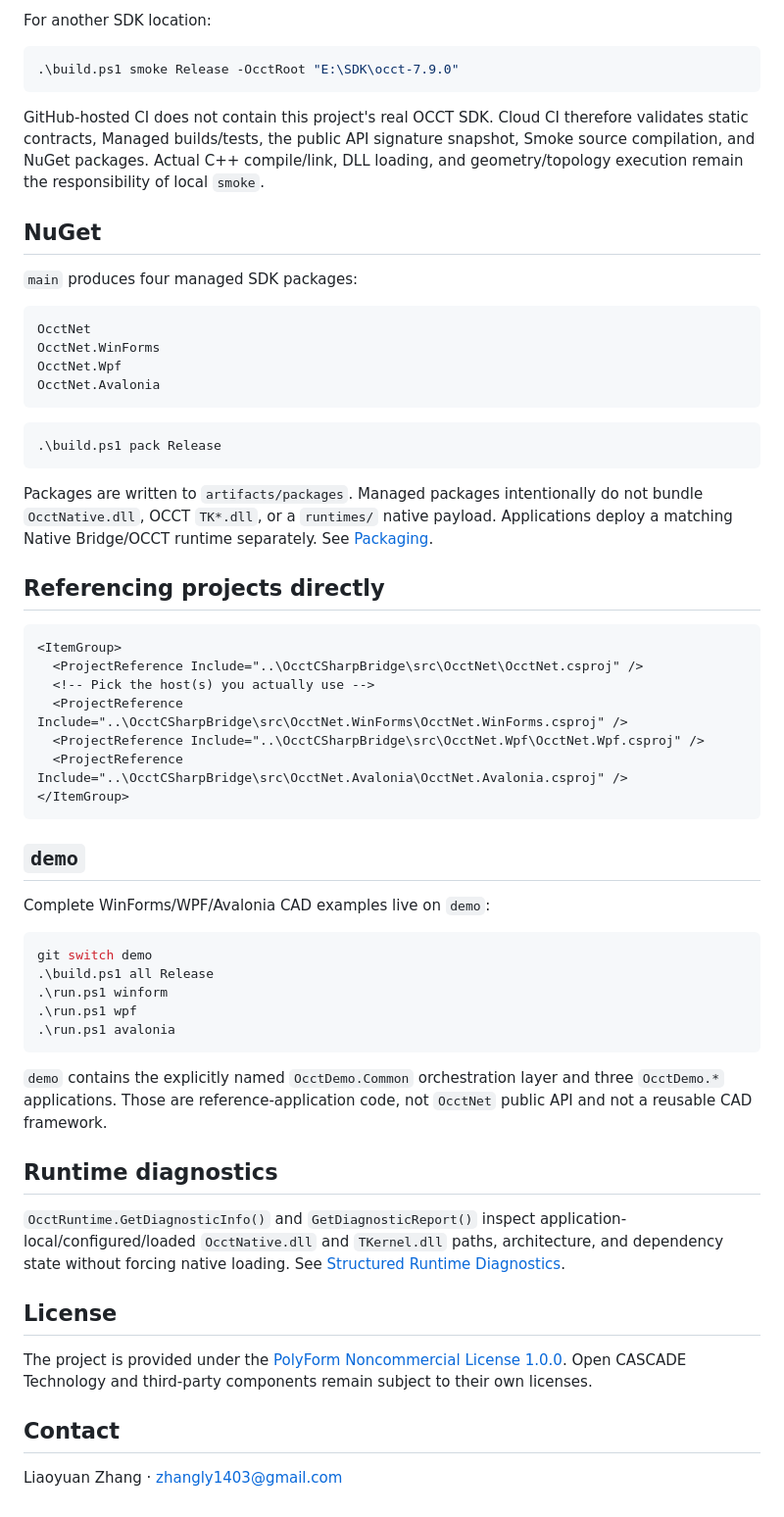
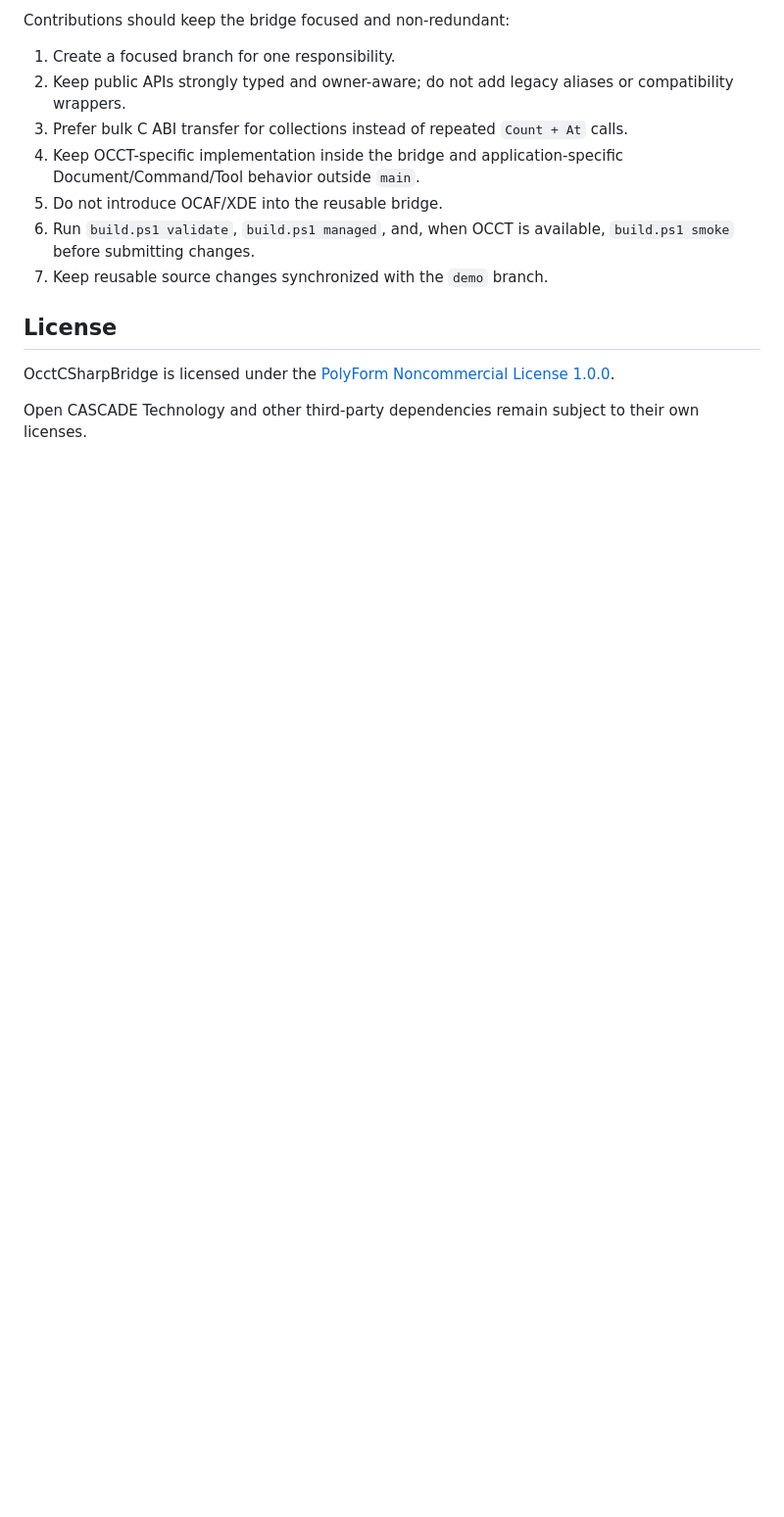
Before and after one commit to zly258/OcctCSharpBridge, a Markdown page: README.md, the part around one of its changes. Shown at 98% size. Drawn GitHub-style; blank space fills up the shorter version.

Commit message:
[skip ci] Rewrite project README for clean API

````diff
--- a/README.md
+++ b/README.md
@@ -145,63 +178,16 @@ With the conventional OCCT directory:
 
-For another SDK location:
+Contributions should keep the bridge focused and non-redundant:
 
-```powershell
-.\build.ps1 smoke Release -OcctRoot "E:\SDK\occt-7.9.0"
-```
-
-GitHub-hosted CI does not contain this project's real OCCT SDK. Cloud CI therefore validates static contracts, Managed builds/tests, the public API signature snapshot, Smoke source compilation, and NuGet packages. Actual C++ compile/link, DLL loading, and geometry/topology execution remain the responsibility of local `smoke`.
-
-## NuGet
-
-`main` produces four managed SDK packages:
-
-```text
-OcctNet
-OcctNet.WinForms
-OcctNet.Wpf
-OcctNet.Avalonia
-```
-
-```powershell
-.\build.ps1 pack Release
-```
-
-Packages are written to `artifacts/packages`. Managed packages intentionally do not bundle `OcctNative.dll`, OCCT `TK*.dll`, or a `runtimes/` native payload. Applications deploy a matching Native Bridge/OCCT runtime separately. See [Packaging](docs/PACKAGING.md).
-
-## Referencing projects directly
-
-```xml
-<ItemGroup>
-  <ProjectReference Include="..\OcctCSharpBridge\src\OcctNet\OcctNet.csproj" />
-  <!-- Pick the host(s) you actually use -->
-  <ProjectReference Include="..\OcctCSharpBridge\src\OcctNet.WinForms\OcctNet.WinForms.csproj" />
-  <ProjectReference Include="..\OcctCSharpBridge\src\OcctNet.Wpf\OcctNet.Wpf.csproj" />
-  <ProjectReference Include="..\OcctCSharpBridge\src\OcctNet.Avalonia\OcctNet.Avalonia.csproj" />
-</ItemGroup>
-```
-
-## `demo`
-
-Complete WinForms/WPF/Avalonia CAD examples live on `demo`:
-
-```powershell
-git switch demo
-.\build.ps1 all Release
-.\run.ps1 winform
-.\run.ps1 wpf
-.\run.ps1 avalonia
-```
-
-`demo` contains the explicitly named `OcctDemo.Common` orchestration layer and three `OcctDemo.*` applications. Those are reference-application code, not `OcctNet` public API and not a reusable CAD framework.
-
-## Runtime diagnostics
-
-`OcctRuntime.GetDiagnosticInfo()` and `GetDiagnosticReport()` inspect application-local/configured/loaded `OcctNative.dll` and `TKernel.dll` paths, architecture, and dependency state without forcing native loading. See [Structured Runtime Diagnostics](docs/RUNTIME_DIAGNOSTICS.md).
+1. Create a focused branch for one responsibility.
+2. Keep public APIs strongly typed and owner-aware; do not add legacy aliases or compatibility wrappers.
+3. Prefer bulk C ABI transfer for collections instead of repeated `Count + At` calls.
+4. Keep OCCT-specific implementation inside the bridge and application-specific Document/Command/Tool behavior outside `main`.
+5. Do not introduce OCAF/XDE into the reusable bridge.
+6. Run `build.ps1 validate`, `build.ps1 managed`, and, when OCCT is available, `build.ps1 smoke` before submitting changes.
+7. Keep reusable source changes synchronized with the `demo` branch.
 
 ## License
 
-The project is provided under the [PolyForm Noncommercial License 1.0.0](LICENSE). Open CASCADE Technology and third-party components remain subject to their own licenses.
+OcctCSharpBridge is licensed under the [PolyForm Noncommercial License 1.0.0](LICENSE).
 
-## Contact
-
-Liaoyuan Zhang · [zhangly1403@gmail.com](mailto:zhangly1403@gmail.com)
+Open CASCADE Technology and other third-party dependencies remain subject to their own licenses.
````
Also changed, not shown: other parts of README.md (+122 -89 lines).
